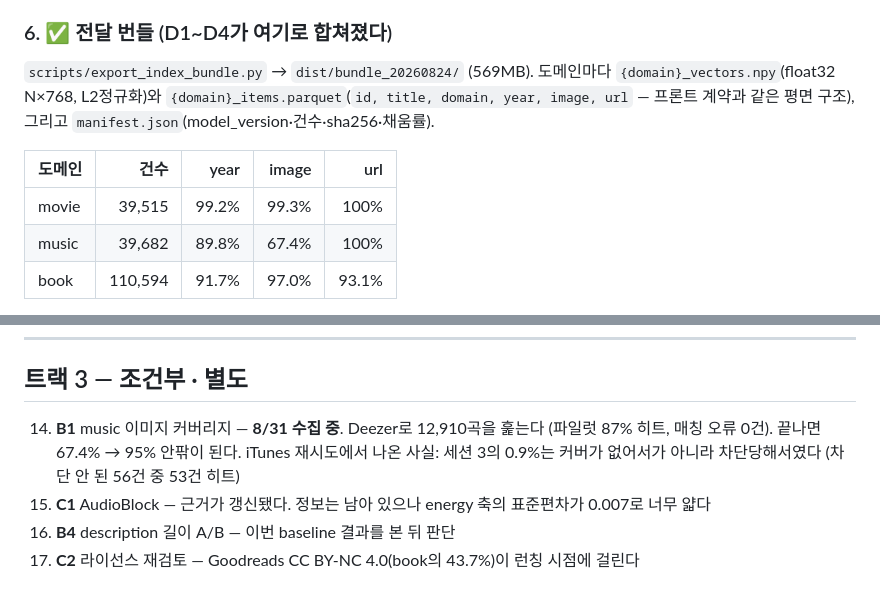
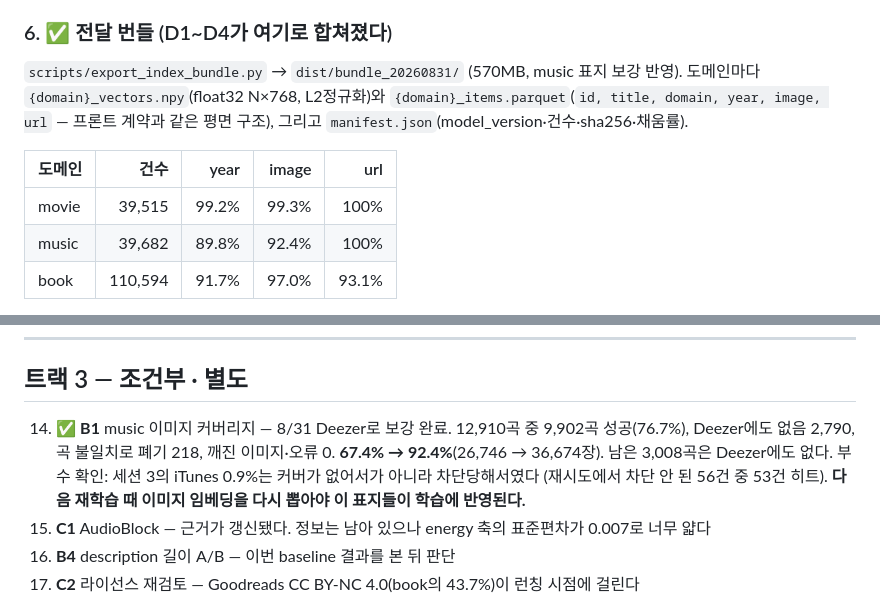
Before and after one commit to VibeCrates/VibeCrates_Recommendation, a Markdown page: docs/worklist_2026-08-24.md, 2 parts joined by grey strips. Drawn GitHub-style.

Commit message:
docs: Music covers 67.4% → 92.4%, rebuild the bundle
Deezer 수집이 끝났다. 12,910곡 중

  ok           9,902  (76.7%)
  no_result    2,790  (21.6%)   Deezer에도 없는 곡
  mismatch       218  (1.7%)    제목·아티스트가 둘 다 어긋나 일부러 버린 것
  bad_image        0
  error            0            79분, 초당 2.7건

파일럿 87%보다 낮은 것은 표본 차이다. 전량에는 인디·앰비언트·효과음 트랙이 더 많다.

music 표지 26,746 → 36,674장. 커버리지 67.4% → 92.4%, 세 도메인 합계 91.3% → 96.5%
(183,165 / 189,791). 남은 3,008곡은 Deezer에도 없다.

이 결과를 반영해 번들을 다시 만들었다(dist/bundle_20260831, 570MB). 정합성 재확인 —
세 도메인 모두 벡터 행 수 = 아이템 행 수 = manifest count이고, row 컬럼이 실제 행
번호와 일치하며, 깨진 id와 중복 id는 0건이다.

주의: 이 표지들은 아직 **학습에 반영되지 않았다.** 다음 재학습 때 이미지 임베딩을 다시
뽑아야 한다. 지금 인덱스의 music 벡터 12,936건은 여전히 0 벡터로 학습된 것이다.

Co-Authored-By: Claude Opus 5 <noreply@anthropic.com>
Claude-Session: https://claude.ai/code/session_01SW28guMnAM5SfQxLLHdMvP

```diff
--- a/docs/worklist_2026-08-24.md
+++ b/docs/worklist_2026-08-24.md
@@ -72,7 +72,7 @@
 계산 설정 문제인지 그 자리에서 갈린다. 백엔드 검색이 정상으로 확인되면 닫는다.
 
 ### 6. ✅ 전달 번들 (D1~D4가 여기로 합쳐졌다)
-`scripts/export_index_bundle.py` → `dist/bundle_20260824/` (569MB).
+`scripts/export_index_bundle.py` → `dist/bundle_20260831/` (570MB, music 표지 보강 반영).
 도메인마다 `{domain}_vectors.npy`(float32 N×768, L2정규화)와
 `{domain}_items.parquet`(`id, title, domain, year, image, url` — 프론트 계약과 같은 평면
 구조), 그리고 `manifest.json`(model_version·건수·sha256·채움률).
@@ -80,7 +80,7 @@
 | 도메인 | 건수 | year | image | url |
 |---|---:|---:|---:|---:|
 | movie | 39,515 | 99.2% | 99.3% | 100% |
-| music | 39,682 | 89.8% | 67.4% | 100% |
+| music | 39,682 | 89.8% | 92.4% | 100% |
 | book | 110,594 | 91.7% | 97.0% | 93.1% |
 
 - **D3 결정** — book url은 isbn이 있으면 Open Library, kindle 출처면 ASIN으로 Amazon.
@@ -172,10 +172,12 @@ mpnet이 현재 transformers 버전에서 SDPA를 지원하는지 먼저 확인
 
 ## 트랙 3 — 조건부 · 별도
 
-14. **B1** music 이미지 커버리지 — **8/31 수집 중**. Deezer로 12,910곡을 훑는다
-    (파일럿 87% 히트, 매칭 오류 0건). 끝나면 67.4% → 95% 안팎이 된다.
-    iTunes 재시도에서 나온 사실: 세션 3의 0.9%는 커버가 없어서가 아니라 차단당해서였다
-    (차단 안 된 56건 중 53건 히트)
+14. ✅ **B1** music 이미지 커버리지 — 8/31 Deezer로 보강 완료. 12,910곡 중 9,902곡
+    성공(76.7%), Deezer에도 없음 2,790, 곡 불일치로 폐기 218, 깨진 이미지·오류 0.
+    **67.4% → 92.4%**(26,746 → 36,674장). 남은 3,008곡은 Deezer에도 없다.
+    부수 확인: 세션 3의 iTunes 0.9%는 커버가 없어서가 아니라 차단당해서였다
+    (재시도에서 차단 안 된 56건 중 53건 히트).
+    **다음 재학습 때 이미지 임베딩을 다시 뽑아야 이 표지들이 학습에 반영된다.**
 15. **C1** AudioBlock — 근거가 갱신됐다. 정보는 남아 있으나 energy 축의 표준편차가 0.007로 너무 얇다
 16. **B4** description 길이 A/B — 이번 baseline 결과를 본 뒤 판단
 17. **C2** 라이선스 재검토 — Goodreads CC BY-NC 4.0(book의 43.7%)이 런칭 시점에 걸린다
```
Also changed, not shown: docs/api_for_backend.md (+5 -4 lines).
